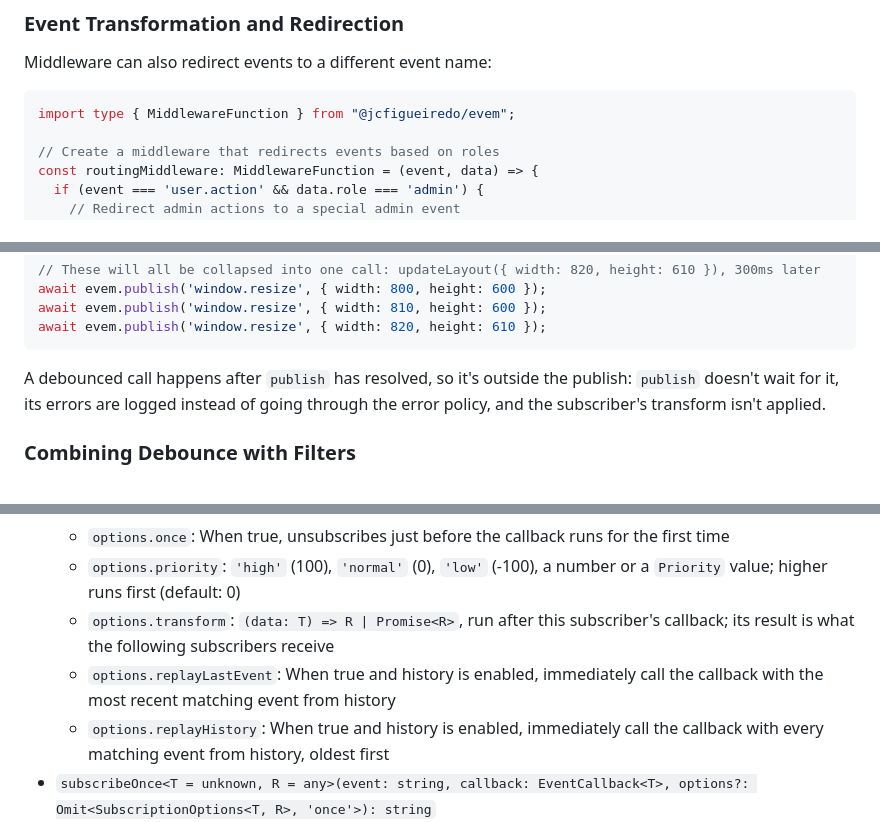
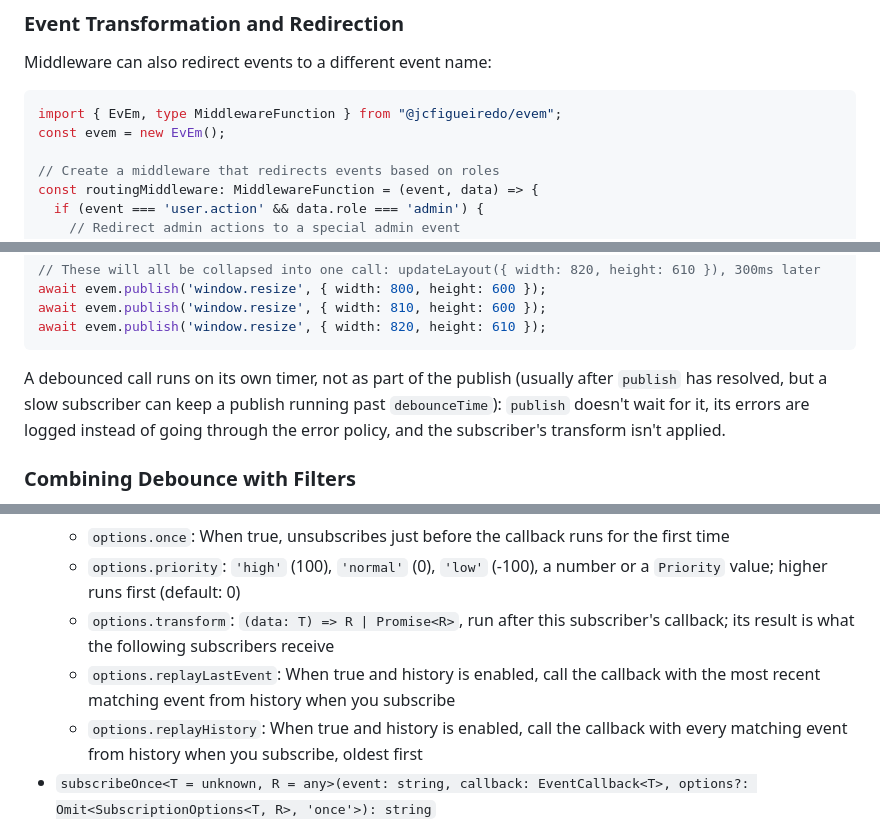
Before and after one commit to jcfigueiredo/evem, a Markdown page: README.md, 3 parts joined by grey strips. Rendered like a GitHub page.

````diff
--- a/README.md
+++ b/README.md
@@ -315,7 +315,8 @@ await evem.publish('user.created', { id: 3 });    // Both run, in registration o
 Middleware can also redirect events to a different event name:
 
 ```typescript
-import type { MiddlewareFunction } from "@jcfigueiredo/evem";
+import { EvEm, type MiddlewareFunction } from "@jcfigueiredo/evem";
+const evem = new EvEm();
 
 // Create a middleware that redirects events based on roles
 const routingMiddleware: MiddlewareFunction = (event, data) => {
@@ -575,7 +576,7 @@ await evem.publish('window.resize', { width: 810, height: 600 });
 await evem.publish('window.resize', { width: 820, height: 610 });
 ```
 
-A debounced call happens after `publish` has resolved, so it's outside the publish: `publish` doesn't wait for it, its errors are logged instead of going through the error policy, and the subscriber's transform isn't applied.
+A debounced call runs on its own timer, not as part of the publish (usually after `publish` has resolved, but a slow subscriber can keep a publish running past `debounceTime`): `publish` doesn't wait for it, its errors are logged instead of going through the error policy, and the subscriber's transform isn't applied.
 
 ### Combining Debounce with Filters
 
@@ -1524,8 +1529,8 @@ For Python servers (FastAPI, Flask or the standard library), see [SSE servers in
   - `options.once`: When true, unsubscribes just before the callback runs for the first time
   - `options.priority`: `'high'` (100), `'normal'` (0), `'low'` (-100), a number or a `Priority` value; higher runs first (default: 0)
   - `options.transform`: `(data: T) => R | Promise<R>`, run after this subscriber's callback; its result is what the following subscribers receive
-  - `options.replayLastEvent`: When true and history is enabled, immediately call the callback with the most recent matching event from history
-  - `options.replayHistory`: When true and history is enabled, immediately call the callback with every matching event from history, oldest first
+  - `options.replayLastEvent`: When true and history is enabled, call the callback with the most recent matching event from history when you subscribe
+  - `options.replayHistory`: When true and history is enabled, call the callback with every matching event from history when you subscribe, oldest first
 - `subscribeOnce<T = unknown, R = any>(event: string, callback: EventCallback<T>, options?: Omit<SubscriptionOptions<T, R>, 'once'>): string`
 - `unsubscribe<T = unknown>(event: string, callback: EventCallback<T>): void`: Remove the subscription to exactly `event` made with `callback`
 - `unsubscribeById(id: string): void`
````
Also changed, not shown: other parts of README.md (+18 -13 lines).
